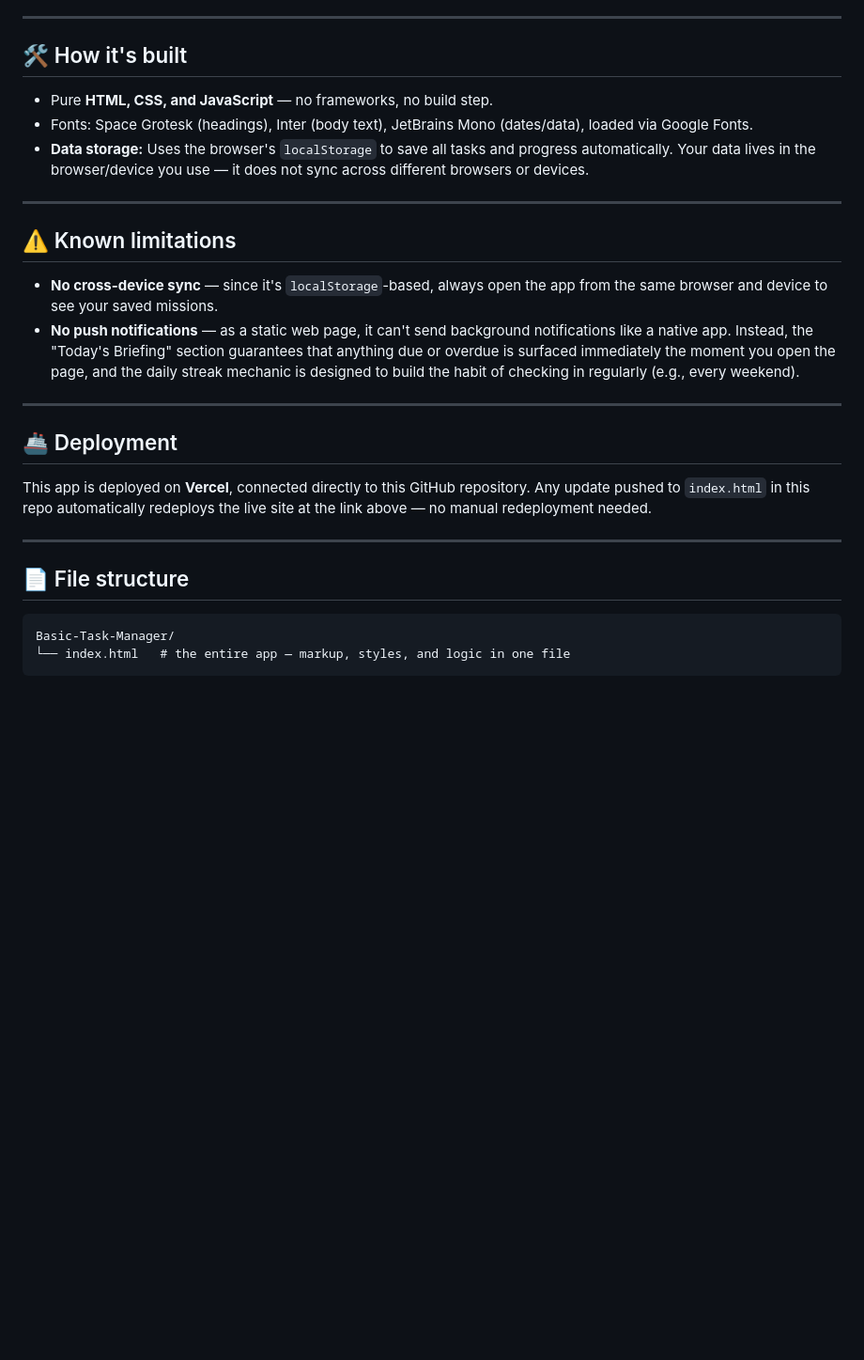
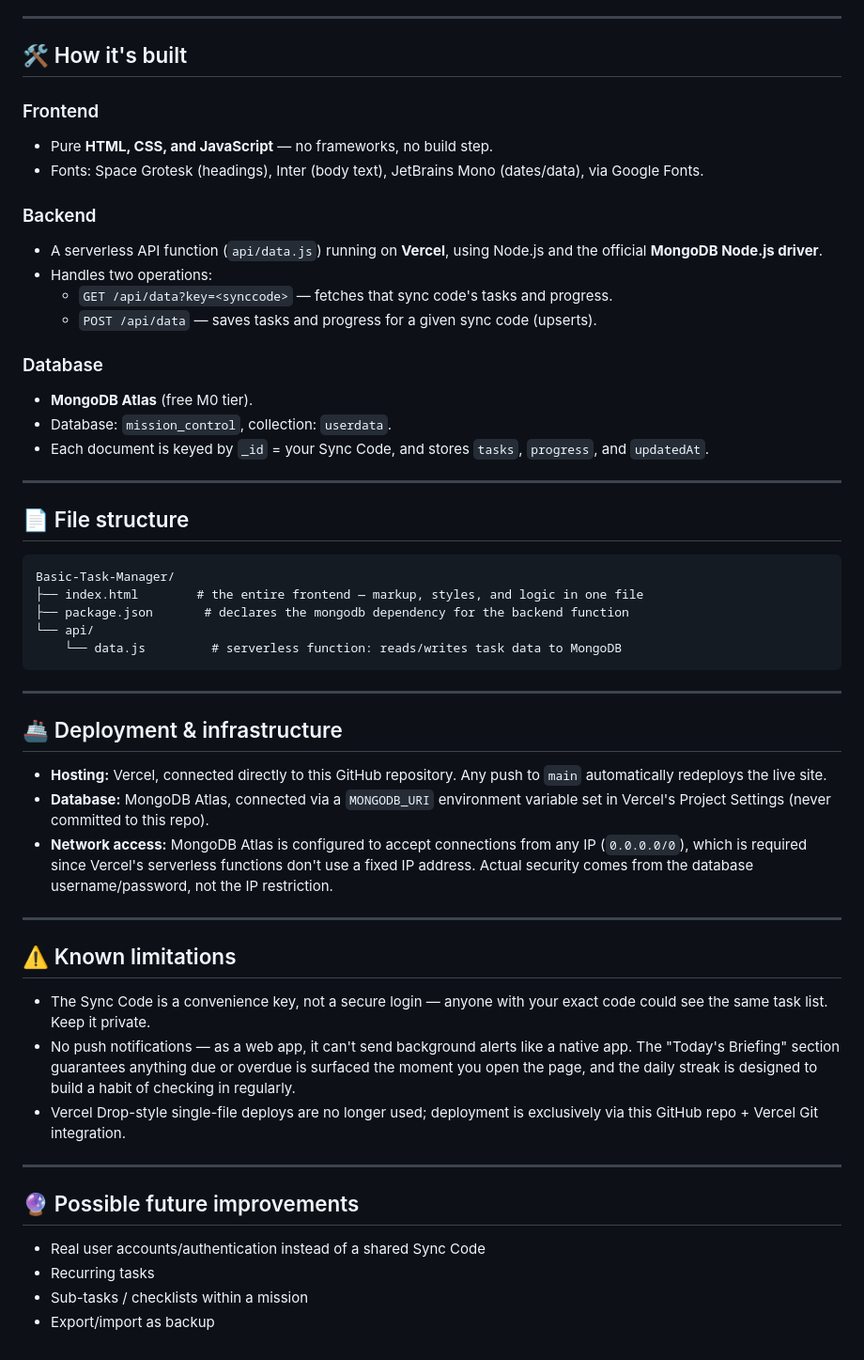
Before and after one commit to ZaidSheikh04/Basic-Task-Manager, a Markdown page: README.md, the part around one of its changes. Shown at 94% size. GitHub-like rendering; blank space fills up the shorter version.

````diff
--- a/README.md
+++ b/README.md
@@ -66,22 +76,20 @@ A dark, cosmic "mission control" theme with a starfield background, built to fee
 
 ## 🛠️ How it's built
 
+### Frontend
 - Pure **HTML, CSS, and JavaScript** — no frameworks, no build step.
-- Fonts: Space Grotesk (headings), Inter (body text), JetBrains Mono (dates/data), loaded via Google Fonts.
-- **Data storage:** Uses the browser's `localStorage` to save all tasks and progress automatically. Your data lives in the browser/device you use — it does not sync across different browsers or devices.
+- Fonts: Space Grotesk (headings), Inter (body text), JetBrains Mono (dates/data), via Google Fonts.
 
----
+### Backend
+- A serverless API function (`api/data.js`) running on **Vercel**, using Node.js and the official **MongoDB Node.js driver**.
+- Handles two operations:
+  - `GET /api/data?key=<synccode>` — fetches that sync code's tasks and progress.
+  - `POST /api/data` — saves tasks and progress for a given sync code (upserts).
 
-## ⚠️ Known limitations
-
-- **No cross-device sync** — since it's `localStorage`-based, always open the app from the same browser and device to see your saved missions.
-- **No push notifications** — as a static web page, it can't send background notifications like a native app. Instead, the "Today's Briefing" section guarantees that anything due or overdue is surfaced immediately the moment you open the page, and the daily streak mechanic is designed to build the habit of checking in regularly (e.g., every weekend).
-
----
-
-## 🚢 Deployment
-
-This app is deployed on **Vercel**, connected directly to this GitHub repository. Any update pushed to `index.html` in this repo automatically redeploys the live site at the link above — no manual redeployment needed.
+### Database
+- **MongoDB Atlas** (free M0 tier).
+- Database: `mission_control`, collection: `userdata`.
+- Each document is keyed by `_id` = your Sync Code, and stores `tasks`, `progress`, and `updatedAt`.
 
 ---
 
@@ -89,5 +97,32 @@ This app is deployed on **Vercel**, connected directly to this GitHub repository
 
 ```
 Basic-Task-Manager/
-└── index.html   # the entire app — markup, styles, and logic in one file
+├── index.html        # the entire frontend — markup, styles, and logic in one file
+├── package.json       # declares the mongodb dependency for the backend function
+└── api/
+    └── data.js         # serverless function: reads/writes task data to MongoDB
 ```
+
+---
+
+## 🚢 Deployment & infrastructure
+
+- **Hosting:** Vercel, connected directly to this GitHub repository. Any push to `main` automatically redeploys the live site.
+- **Database:** MongoDB Atlas, connected via a `MONGODB_URI` environment variable set in Vercel's Project Settings (never committed to this repo).
+- **Network access:** MongoDB Atlas is configured to accept connections from any IP (`0.0.0.0/0`), which is required since Vercel's serverless functions don't use a fixed IP address. Actual security comes from the database username/password, not the IP restriction.
+
+---
+
+## ⚠️ Known limitations
+
+- The Sync Code is a convenience key, not a secure login — anyone with your exact code could see the same task list. Keep it private.
+- No push notifications — as a web app, it can't send background alerts like a native app. The "Today's Briefing" section guarantees anything due or overdue is surfaced the moment you open the page, and the daily streak is designed to build a habit of checking in regularly.
+- Vercel Drop-style single-file deploys are no longer used; deployment is exclusively via this GitHub repo + Vercel Git integration.
+
+---
+
+## 🔮 Possible future improvements
+- Real user accounts/authentication instead of a shared Sync Code
+- Recurring tasks
+- Sub-tasks / checklists within a mission
+- Export/import as backup
````
Also changed, not shown: other parts of README.md (+30 -20 lines).
